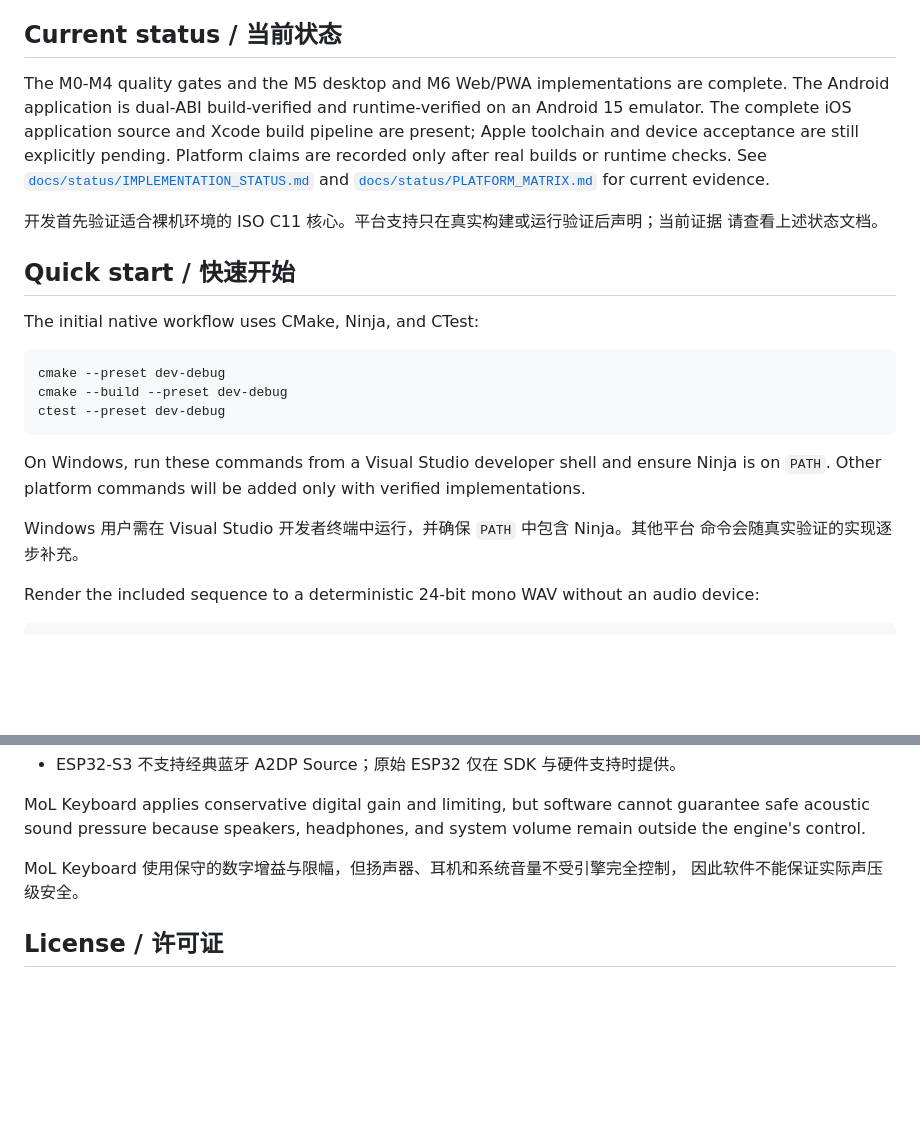
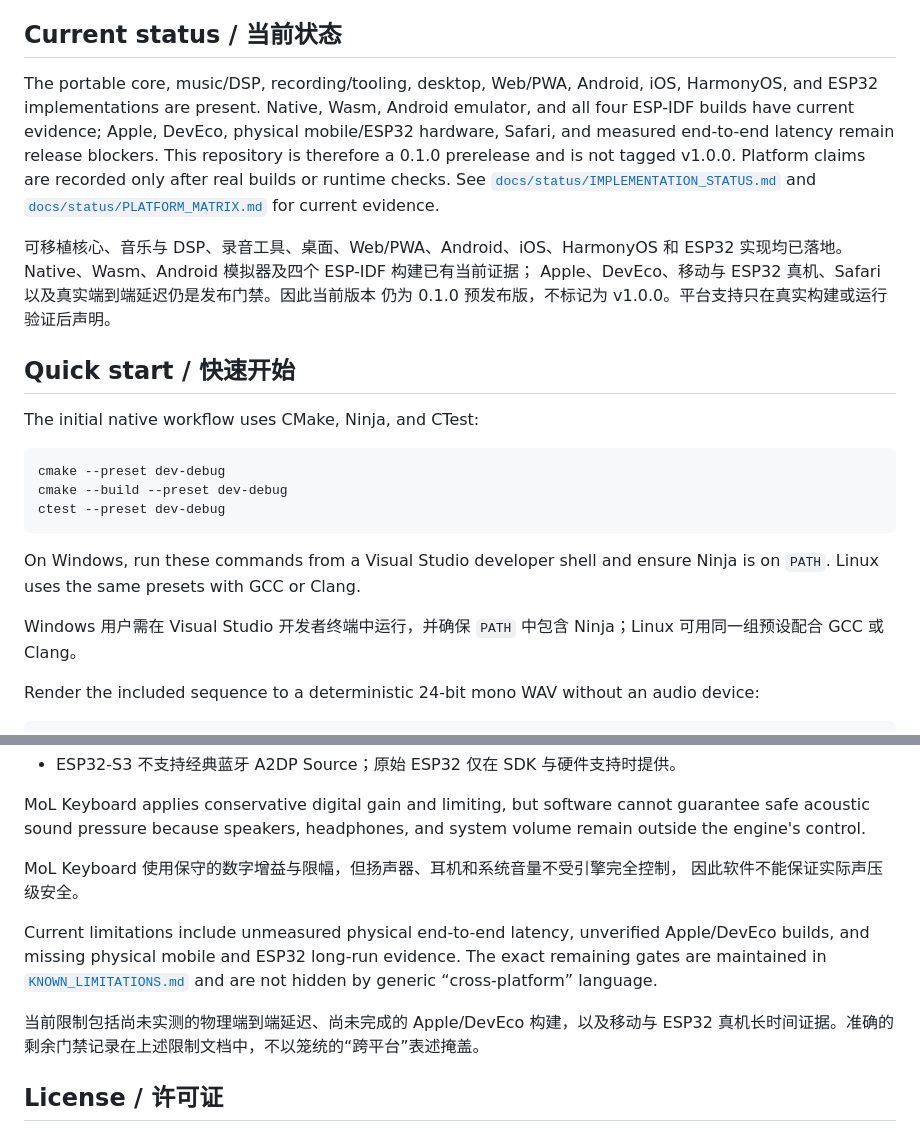
Before and after one commit to peixuan/mol-keyboard, a Markdown page: README.md, 2 parts joined by grey strips. Rendered like a GitHub page; blank space fills up the shorter version.

````diff
--- a/README.md
+++ b/README.md
@@ -16,17 +16,20 @@ It does not contain code or assets from an earlier MoL Keyboard project.
 
 ## Current status / 当前状态
 
-The M0-M4 quality gates and the M5 desktop and M6 Web/PWA implementations are
-complete. The Android application is dual-ABI build-verified and
-runtime-verified on an Android 15 emulator. The complete iOS application source
-and Xcode build pipeline are present; Apple toolchain and device acceptance are
-still explicitly pending. Platform claims are recorded only after real builds or runtime checks. See
+The portable core, music/DSP, recording/tooling, desktop, Web/PWA, Android,
+iOS, HarmonyOS, and ESP32 implementations are present. Native, Wasm, Android
+emulator, and all four ESP-IDF builds have current evidence; Apple, DevEco,
+physical mobile/ESP32 hardware, Safari, and measured end-to-end latency remain
+release blockers. This repository is therefore a 0.1.0 prerelease and is not
+tagged v1.0.0. Platform claims are recorded only after real builds or runtime checks. See
 [`docs/status/IMPLEMENTATION_STATUS.md`](docs/status/IMPLEMENTATION_STATUS.md)
 and [`docs/status/PLATFORM_MATRIX.md`](docs/status/PLATFORM_MATRIX.md) for current
 evidence.
 
-开发首先验证适合裸机环境的 ISO C11 核心。平台支持只在真实构建或运行验证后声明；当前证据
-请查看上述状态文档。
+可移植核心、音乐与 DSP、录音工具、桌面、Web/PWA、Android、iOS、HarmonyOS 和
+ESP32 实现均已落地。Native、Wasm、Android 模拟器及四个 ESP-IDF 构建已有当前证据；
+Apple、DevEco、移动与 ESP32 真机、Safari 以及真实端到端延迟仍是发布门禁。因此当前版本
+仍为 0.1.0 预发布版，不标记为 v1.0.0。平台支持只在真实构建或运行验证后声明。
 
 ## Quick start / 快速开始
 
@@ -39,11 +42,10 @@ ctest --preset dev-debug
 ```
 
 On Windows, run these commands from a Visual Studio developer shell and ensure
-Ninja is on `PATH`. Other platform commands will be added only with verified
-implementations.
+Ninja is on `PATH`. Linux uses the same presets with GCC or Clang.
 
-Windows 用户需在 Visual Studio 开发者终端中运行，并确保 `PATH` 中包含 Ninja。其他平台
-命令会随真实验证的实现逐步补充。
+Windows 用户需在 Visual Studio 开发者终端中运行，并确保 `PATH` 中包含 Ninja；Linux
+可用同一组预设配合 GCC 或 Clang。
 
 Render the included sequence to a deterministic 24-bit mono WAV without an audio device:
 
@@ -144,6 +195,15 @@ system volume remain outside the engine's control.
 MoL Keyboard 使用保守的数字增益与限幅，但扬声器、耳机和系统音量不受引擎完全控制，
 因此软件不能保证实际声压级安全。
 
+Current limitations include unmeasured physical end-to-end latency, unverified
+Apple/DevEco builds, and missing physical mobile and ESP32 long-run evidence.
+The exact remaining gates are maintained in
+[`KNOWN_LIMITATIONS.md`](docs/status/KNOWN_LIMITATIONS.md) and are not hidden by
+generic “cross-platform” language.
+
+当前限制包括尚未实测的物理端到端延迟、尚未完成的 Apple/DevEco 构建，以及移动与
+ESP32 真机长时间证据。准确的剩余门禁记录在上述限制文档中，不以笼统的“跨平台”表述掩盖。
+
 ## License / 许可证
 
 First-party source code is licensed under Apache-2.0. Assets and examples must
````
Also changed, not shown: other parts of README.md (+49 -0 lines), docs/releases/v1.0.0.md (added, +78 -0 lines).
